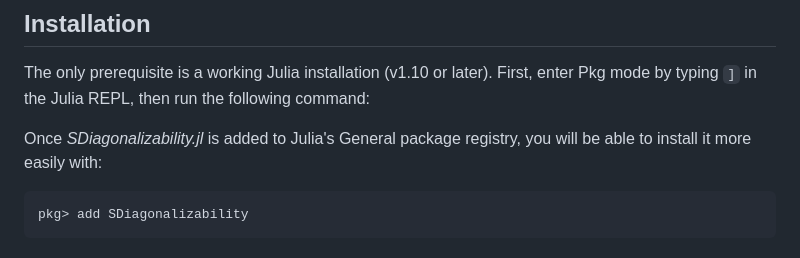
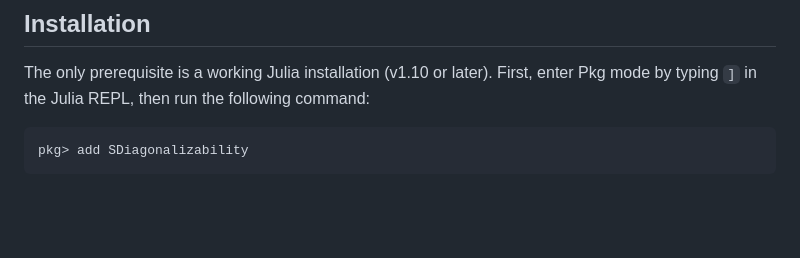
Before and after one commit to GraphQuantum/SDiagonalizability.jl, a Markdown page: README.md, the part around the change. Rendered like a GitHub page; blank space fills up the shorter version.

Commit message:
Remove redundant sentence in README (#32)

````diff
--- a/README.md
+++ b/README.md
@@ -51,8 +51,6 @@ For specific choices of *S* (namely {-1, 1} and {-1, 0, 1}), the *S*-bandwidth o
 ## Installation
 
 The only prerequisite is a working Julia installation (v1.10 or later). First, enter Pkg mode by typing `]` in the Julia REPL, then run the following command:
-
-Once *SDiagonalizability.jl* is added to Julia's General package registry, you will be able to install it more easily with:
 
 ```julia-repl
 pkg> add SDiagonalizability
````
Also changed, not shown: docs/src/index.md (+0 -2 lines).
